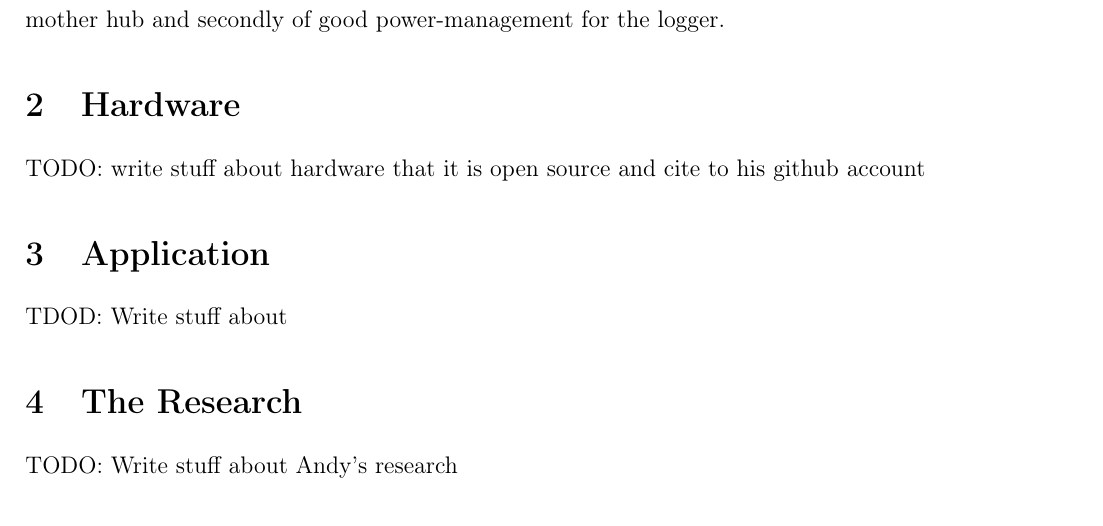
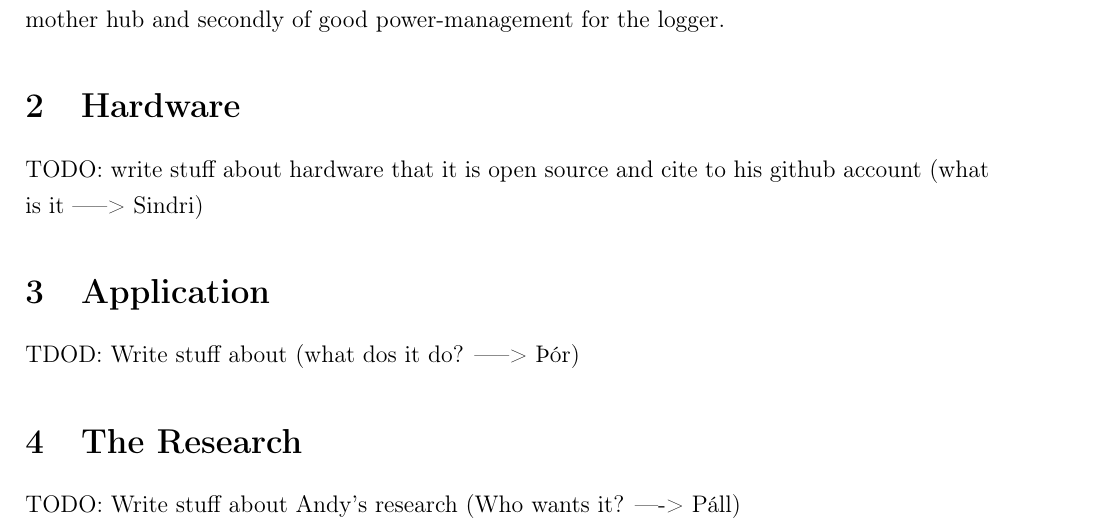
Before and after one commit to NorthernWidget/DataCollector-Foley-Mechatronics, a LaTeX document (proposal.tex): part of page 2 of 3, cut so that both start at the same text. Compiled offline with pdfLaTeX.

Commit message:
Small edits
git-svn-id: https://repository.cs.ru.is/svn/t-411-mech-2014/group/DataCollector@336 e04762d8-fc4d-4a97-984f-be148a7113a7

```diff
--- a/proposal.tex
+++ b/proposal.tex
@@ -90,13 +90,13 @@ This project aims first at making a solid means of communication between data-lo
 and secondly of good power-management for the logger.
 
 \section{Hardware}
-TODO: write stuff about hardware that it is open source and cite to his github account
+TODO: write stuff about hardware that it is open source and cite to his github account (what is it -----> Sindri)
 
 \section{Application}
-TDOD: Write stuff about
+TDOD: Write stuff about  (what dos it do? -----> Þór)
 
 \section{The Research}
- TODO: Write stuff about Andy's research
+ TODO: Write stuff about Andy's research (Who wants it? ----> Páll)
 
 
 \subsection{Bill of material} % (fold)
```
